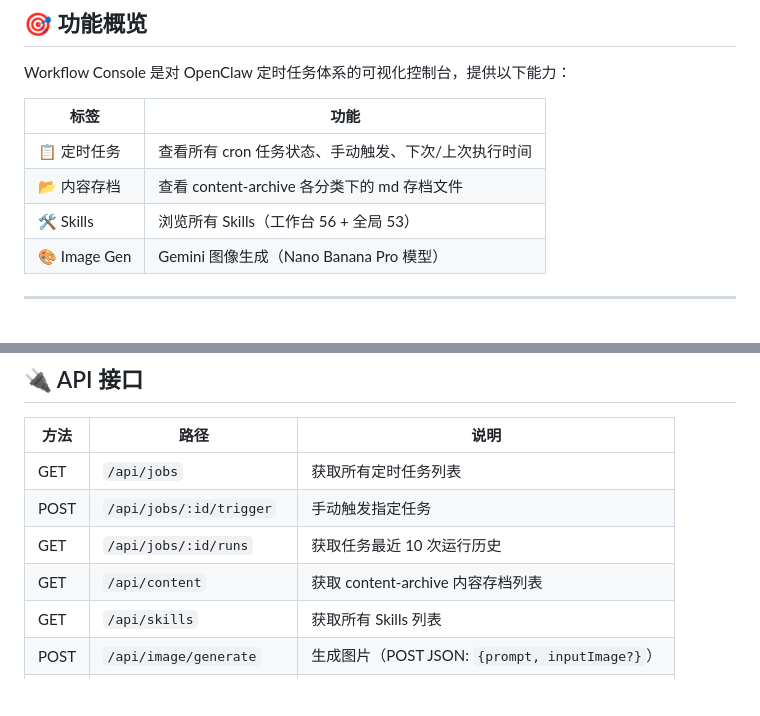
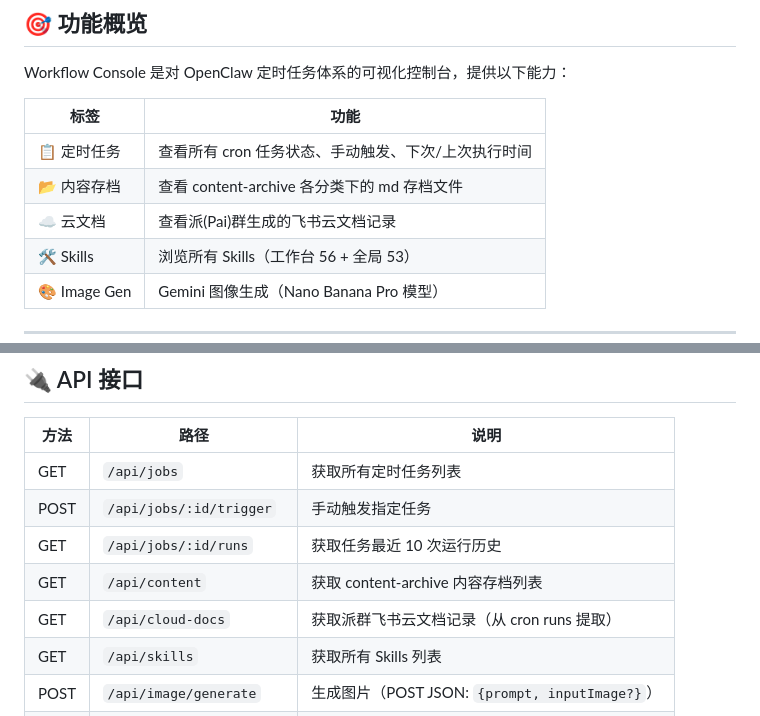
Before and after one commit to dynamicNing/workflow-console, a Markdown page: README.md, 2 parts joined by grey strips. GitHub-like rendering; blank space fills up the shorter version.

Commit message:
docs: README 更新云文档 API 说明

```diff
--- a/README.md
+++ b/README.md
@@ -14,6 +14,7 @@ Workflow Console 是对 OpenClaw 定时任务体系的可视化控制台，提
 |------|------|
 | 📋 定时任务 | 查看所有 cron 任务状态、手动触发、下次/上次执行时间 |
 | 📂 内容存档 | 查看 content-archive 各分类下的 md 存档文件 |
+| ☁️ 云文档 | 查看派(Pai)群生成的飞书云文档记录 |
 | 🛠️ Skills | 浏览所有 Skills（工作台 56 + 全局 53） |
 | 🎨 Image Gen | Gemini 图像生成（Nano Banana Pro 模型） |
 
@@ -46,6 +47,7 @@ Workflow Console 是对 OpenClaw 定时任务体系的可视化控制台，提
 | POST | `/api/jobs/:id/trigger` | 手动触发指定任务 |
 | GET | `/api/jobs/:id/runs` | 获取任务最近 10 次运行历史 |
 | GET | `/api/content` | 获取 content-archive 内容存档列表 |
+| GET | `/api/cloud-docs` | 获取派群飞书云文档记录（从 cron runs 提取） |
 | GET | `/api/skills` | 获取所有 Skills 列表 |
 | POST | `/api/image/generate` | 生成图片（POST JSON: `{prompt, inputImage?}`） |
 | GET | `/api/image/list` | 获取已生成图片列表 |
```
